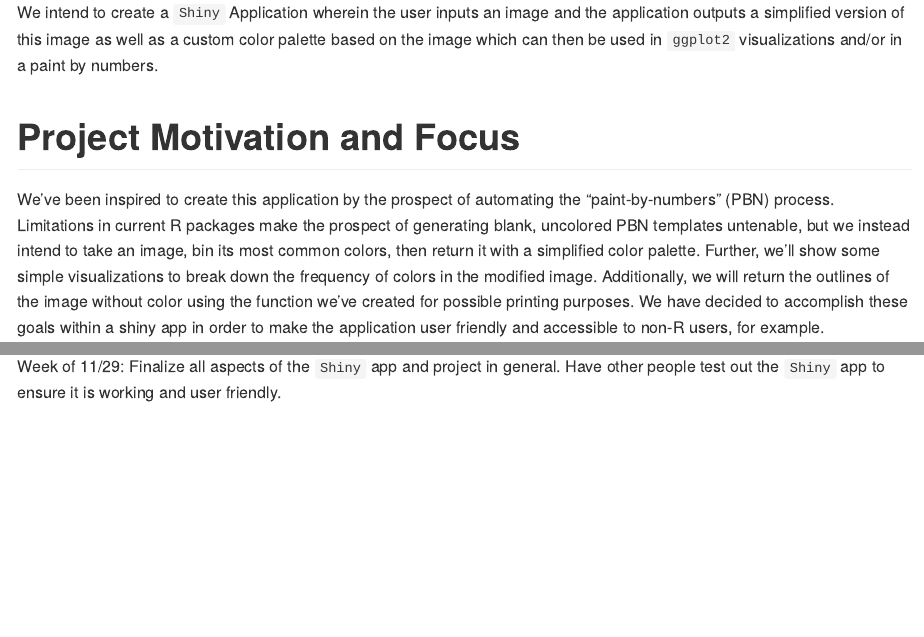
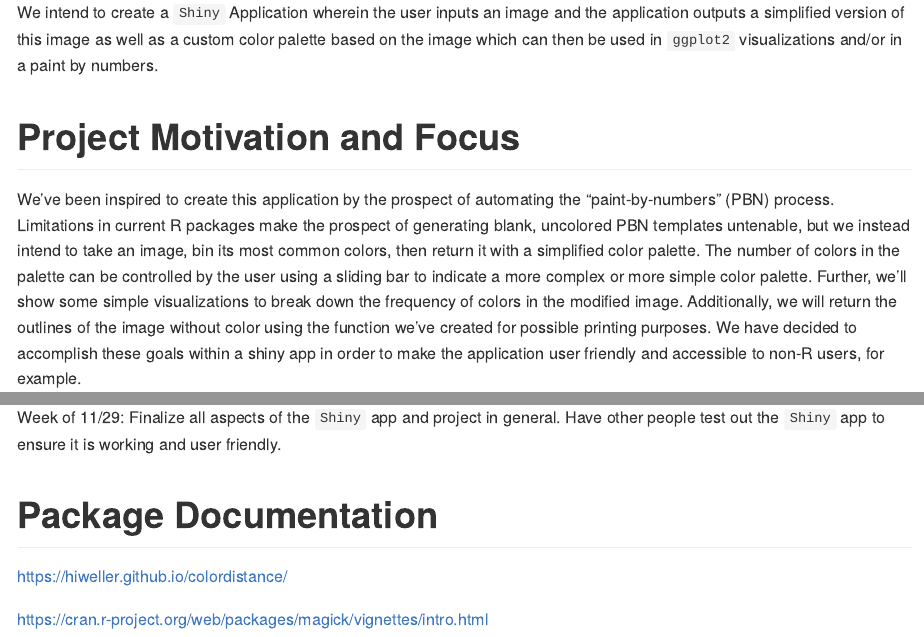
Before and after one commit to evandragich/abstractify, an R Markdown document (proposal/proposal.Rmd): the page in a window 1100 px wide, from 200 px down, and a second part further down, joined at a grey line. The pictures show the output file proposal/proposal.md that the author committed with the source, drawn offline in the style of GitHub.

Commit message:
close issue #2

```diff
--- a/proposal/proposal.Rmd
+++ b/proposal/proposal.Rmd
@@ -14,12 +14,14 @@ We’ve been inspired to create this application by the prospect of automating t
 “paint-by-numbers” (PBN) process. Limitations in current R packages make the
 prospect of generating blank, uncolored PBN templates untenable, but we instead
 intend to take an image, bin its most common colors, then return it with a
-simplified color palette. Further, we’ll show some simple visualizations to
-break down the frequency of colors in the modified image.  Additionally, we
-will return the outlines of the image without color using the function we've
-created for possible printing purposes. We have decided to accomplish these goals
-within a shiny app in order to make the application user friendly and accessible
-to non-R users, for example.
+simplified color palette. The number of colors in the palette can be controlled
+by the user using a sliding bar to indicate a more complex or more simple color
+palette. Further, we’ll show some simple visualizations to break down the
+frequency of colors in the modified image.  Additionally, we will return the
+outlines of the image without color using the function we've created for possible
+printing purposes. We have decided to accomplish these goals within a shiny app
+in order to make the application user friendly and accessible to non-R users,
+for example.
 
 We’ve chosen to organize our project repository in a similar manner to our first
 project. There are four primary folders - data, exploration, project, and
@@ -55,3 +57,8 @@ the presentation slides.
 
 Week of 11/29: Finalize all aspects of the `Shiny` app and project in general. Have
 other people test out the `Shiny` app to ensure it is working and user friendly.
+
+# Package Documentation
+https://hiweller.github.io/colordistance/
+
+https://cran.r-project.org/web/packages/magick/vignettes/intro.html
```
Also changed, not shown: proposal/proposal.md.
